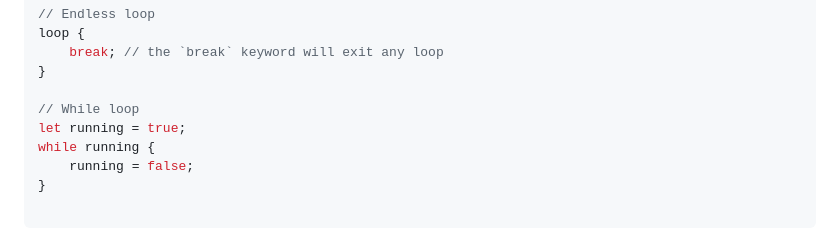
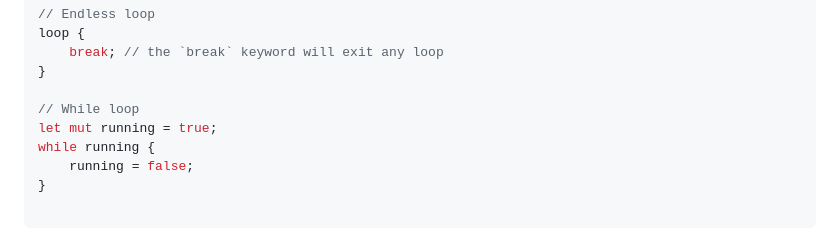
Before and after one commit to agelito/rust-seminar, a Markdown page: docs/rust-syntax.md, the part around the change. Drawn GitHub-style.

Commit message:
fix: add missing mut keyword in syntax example

```diff
--- a/docs/rust-syntax.md
+++ b/docs/rust-syntax.md
@@ -89,7 +89,7 @@ loop {
 }
 
 // While loop
-let running = true;
+let mut running = true;
 while running {
     running = false;
 }
```
